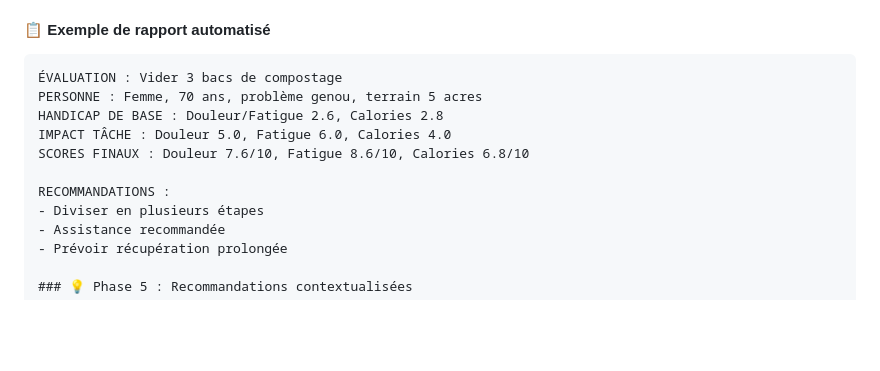
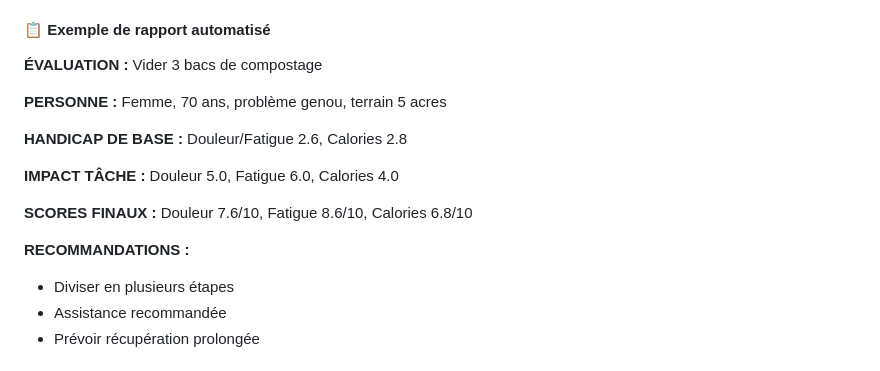
Before and after one commit to iledefrance55/task-equity-tool, a Markdown page: CADRE ÉVALUATION DES TÂCHES.md, the part around the change. Rendered like a GitHub page; blank space fills up the shorter version.

````diff
--- a/CADRE ÉVALUATION DES TÂCHES.md
+++ b/CADRE ÉVALUATION DES TÂCHES.md
@@ -267,14 +267,17 @@ Toutes les autres dimensions - charge mentale, compétences, stress physiologiqu
 
 #### 📋 Exemple de rapport automatisé
 
-```
-ÉVALUATION : Vider 3 bacs de compostage
-PERSONNE : Femme, 70 ans, problème genou, terrain 5 acres
-HANDICAP DE BASE : Douleur/Fatigue 2.6, Calories 2.8
-IMPACT TÂCHE : Douleur 5.0, Fatigue 6.0, Calories 4.0
-SCORES FINAUX : Douleur 7.6/10, Fatigue 8.6/10, Calories 6.8/10
+**ÉVALUATION :** Vider 3 bacs de compostage
 
-RECOMMANDATIONS :
+**PERSONNE :** Femme, 70 ans, problème genou, terrain 5 acres
+
+**HANDICAP DE BASE :** Douleur/Fatigue 2.6, Calories 2.8
+
+**IMPACT TÂCHE :** Douleur 5.0, Fatigue 6.0, Calories 4.0
+
+**SCORES FINAUX :** Douleur 7.6/10, Fatigue 8.6/10, Calories 6.8/10
+
+**RECOMMANDATIONS :**
 - Diviser en plusieurs étapes
 - Assistance recommandée
 - Prévoir récupération prolongée
````
